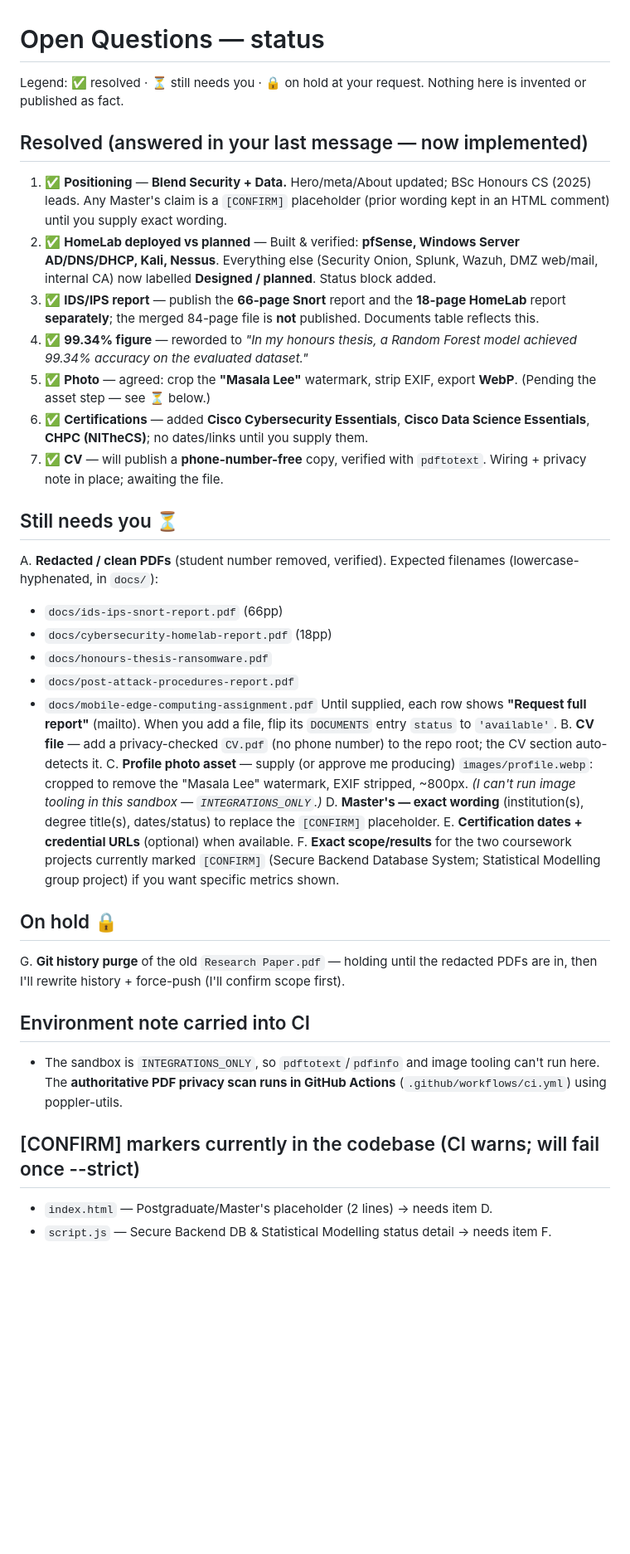
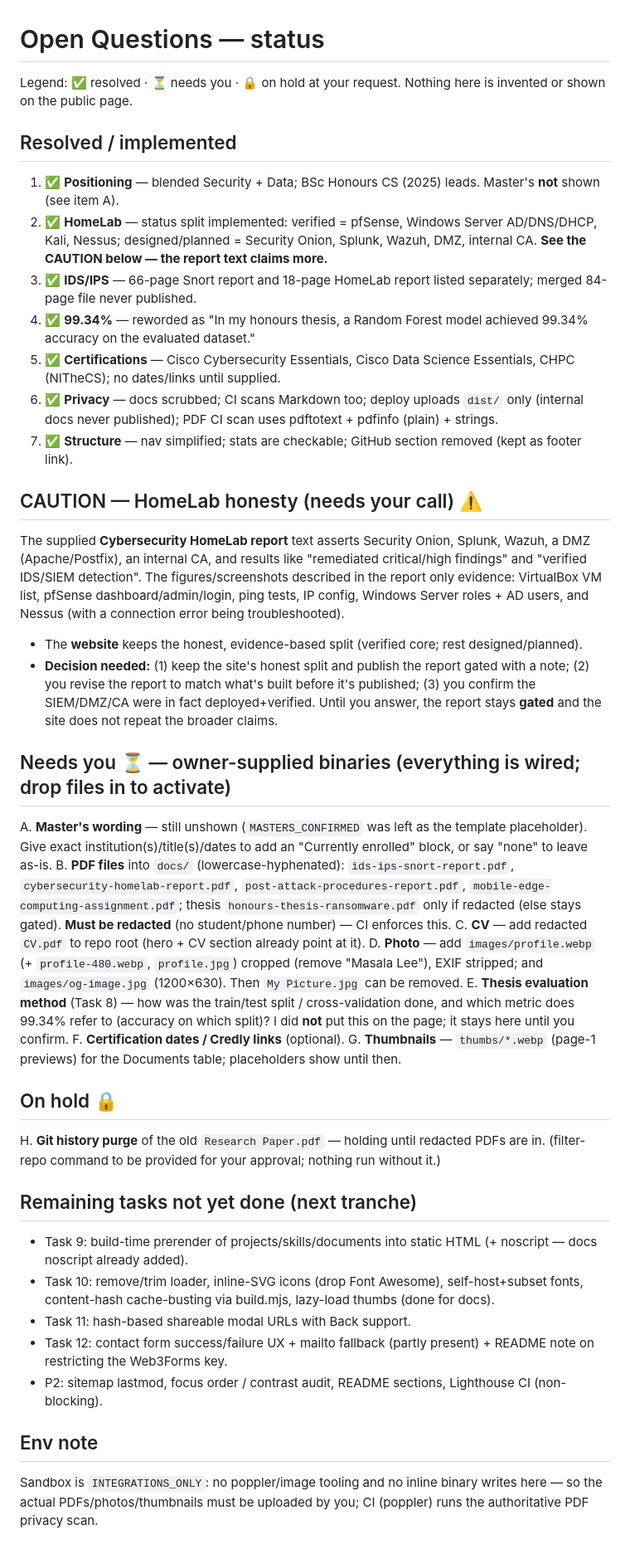
Before and after one commit to Manchidi-MJ/my-portfolio, a Markdown page: open-questions.md, the part around the change. Shown at 83% size. GitHub-like rendering; blank space fills up the shorter version.

Commit message:
docs: update open-questions (HomeLab caution, pending binaries, remaining tasks)

```diff
--- a/open-questions.md
+++ b/open-questions.md
@@ -1,37 +1,40 @@
 # Open Questions — status
 
-Legend: ✅ resolved · ⏳ still needs you · 🔒 on hold at your request.
-Nothing here is invented or published as fact.
+Legend: ✅ resolved · ⏳ needs you · 🔒 on hold at your request.
+Nothing here is invented or shown on the public page.
 
-## Resolved (answered in your last message — now implemented)
-1. ✅ **Positioning** — **Blend Security + Data.** Hero/meta/About updated; BSc Honours CS (2025) leads. Any Master's claim is a `[CONFIRM]` placeholder (prior wording kept in an HTML comment) until you supply exact wording.
-2. ✅ **HomeLab deployed vs planned** — Built & verified: **pfSense, Windows Server AD/DNS/DHCP, Kali, Nessus**. Everything else (Security Onion, Splunk, Wazuh, DMZ web/mail, internal CA) now labelled **Designed / planned**. Status block added.
-3. ✅ **IDS/IPS report** — publish the **66-page Snort** report and the **18-page HomeLab** report **separately**; the merged 84-page file is **not** published. Documents table reflects this.
-4. ✅ **99.34% figure** — reworded to *"In my honours thesis, a Random Forest model achieved 99.34% accuracy on the evaluated dataset."*
-5. ✅ **Photo** — agreed: crop the **"Masala Lee"** watermark, strip EXIF, export **WebP**. (Pending the asset step — see ⏳ below.)
-6. ✅ **Certifications** — added **Cisco Cybersecurity Essentials**, **Cisco Data Science Essentials**, **CHPC (NITheCS)**; no dates/links until you supply them.
-7. ✅ **CV** — will publish a **phone-number-free** copy, verified with `pdftotext`. Wiring + privacy note in place; awaiting the file.
+## Resolved / implemented
+1. ✅ **Positioning** — blended Security + Data; BSc Honours CS (2025) leads. Master's **not** shown (see item A).
+2. ✅ **HomeLab** — status split implemented: verified = pfSense, Windows Server AD/DNS/DHCP, Kali, Nessus; designed/planned = Security Onion, Splunk, Wazuh, DMZ, internal CA. **See the CAUTION below — the report text claims more.**
+3. ✅ **IDS/IPS** — 66-page Snort report and 18-page HomeLab report listed separately; merged 84-page file never published.
+4. ✅ **99.34%** — reworded as "In my honours thesis, a Random Forest model achieved 99.34% accuracy on the evaluated dataset."
+5. ✅ **Certifications** — Cisco Cybersecurity Essentials, Cisco Data Science Essentials, CHPC (NITheCS); no dates/links until supplied.
+6. ✅ **Privacy** — docs scrubbed; CI scans Markdown too; deploy uploads `dist/` only (internal docs never published); PDF CI scan uses pdftotext + pdfinfo (plain) + strings.
+7. ✅ **Structure** — nav simplified; stats are checkable; GitHub section removed (kept as footer link).
 
-## Still needs you ⏳
-A. **Redacted / clean PDFs** (student number removed, verified). Expected filenames (lowercase-hyphenated, in `docs/`):
-   - `docs/ids-ips-snort-report.pdf` (66pp)
-   - `docs/cybersecurity-homelab-report.pdf` (18pp)
-   - `docs/honours-thesis-ransomware.pdf`
-   - `docs/post-attack-procedures-report.pdf`
-   - `docs/mobile-edge-computing-assignment.pdf`
-   Until supplied, each row shows **"Request full report"** (mailto). When you add a file, flip its `DOCUMENTS` entry `status` to `'available'`.
-B. **CV file** — add a privacy-checked `CV.pdf` (no phone number) to the repo root; the CV section auto-detects it.
-C. **Profile photo asset** — supply (or approve me producing) `images/profile.webp`: cropped to remove the "Masala Lee" watermark, EXIF stripped, ~800px. *(I can't run image tooling in this sandbox — `INTEGRATIONS_ONLY`.)*
-D. **Master's — exact wording** (institution(s), degree title(s), dates/status) to replace the `[CONFIRM]` placeholder.
-E. **Certification dates + credential URLs** (optional) when available.
-F. **Exact scope/results** for the two coursework projects currently marked `[CONFIRM]` (Secure Backend Database System; Statistical Modelling group project) if you want specific metrics shown.
+## CAUTION — HomeLab honesty (needs your call) ⚠️
+The supplied **Cybersecurity HomeLab report** text asserts Security Onion, Splunk, Wazuh, a DMZ (Apache/Postfix), an internal CA, and results like "remediated critical/high findings" and "verified IDS/SIEM detection". The figures/screenshots described in the report only evidence: VirtualBox VM list, pfSense dashboard/admin/login, ping tests, IP config, Windows Server roles + AD users, and Nessus (with a connection error being troubleshooted).
+- The **website** keeps the honest, evidence-based split (verified core; rest designed/planned).
+- **Decision needed:** (1) keep the site's honest split and publish the report gated with a note; (2) you revise the report to match what's built before it's published; (3) you confirm the SIEM/DMZ/CA were in fact deployed+verified. Until you answer, the report stays **gated** and the site does not repeat the broader claims.
+
+## Needs you ⏳ — owner-supplied binaries (everything is wired; drop files in to activate)
+A. **Master's wording** — still unshown (`MASTERS_CONFIRMED` was left as the template placeholder). Give exact institution(s)/title(s)/dates to add an "Currently enrolled" block, or say "none" to leave as-is.
+B. **PDF files** into `docs/` (lowercase-hyphenated): `ids-ips-snort-report.pdf`, `cybersecurity-homelab-report.pdf`, `post-attack-procedures-report.pdf`, `mobile-edge-computing-assignment.pdf`; thesis `honours-thesis-ransomware.pdf` only if redacted (else stays gated). **Must be redacted** (no student/phone number) — CI enforces this.
+C. **CV** — add redacted `CV.pdf` to repo root (hero + CV section already point at it).
+D. **Photo** — add `images/profile.webp` (+ `profile-480.webp`, `profile.jpg`) cropped (remove "Masala Lee"), EXIF stripped; and `images/og-image.jpg` (1200×630). Then `My Picture.jpg` can be removed.
+E. **Thesis evaluation method** (Task 8) — how was the train/test split / cross-validation done, and which metric does 99.34% refer to (accuracy on which split)? I did **not** put this on the page; it stays here until you confirm.
+F. **Certification dates / Credly links** (optional).
+G. **Thumbnails** — `thumbs/*.webp` (page-1 previews) for the Documents table; placeholders show until then.
 
 ## On hold 🔒
-G. **Git history purge** of the old `Research Paper.pdf` — holding until the redacted PDFs are in, then I'll rewrite history + force-push (I'll confirm scope first).
+H. **Git history purge** of the old `Research Paper.pdf` — holding until redacted PDFs are in. (filter-repo command to be provided for your approval; nothing run without it.)
 
-## Environment note carried into CI
-- The sandbox is `INTEGRATIONS_ONLY`, so `pdftotext`/`pdfinfo` and image tooling can't run here. The **authoritative PDF privacy scan runs in GitHub Actions** (`.github/workflows/ci.yml`) using poppler-utils.
+## Remaining tasks not yet done (next tranche)
+- Task 9: build-time prerender of projects/skills/documents into static HTML (+ noscript — docs noscript already added).
+- Task 10: remove/trim loader, inline-SVG icons (drop Font Awesome), self-host+subset fonts, content-hash cache-busting via build.mjs, lazy-load thumbs (done for docs).
+- Task 11: hash-based shareable modal URLs with Back support.
+- Task 12: contact form success/failure UX + mailto fallback (partly present) + README note on restricting the Web3Forms key.
+- P2: sitemap lastmod, focus order / contrast audit, README sections, Lighthouse CI (non-blocking).
 
-## [CONFIRM] markers currently in the codebase (CI warns; will fail once --strict)
-- `index.html` — Postgraduate/Master's placeholder (2 lines) → needs item D.
-- `script.js` — Secure Backend DB & Statistical Modelling status detail → needs item F.
+## Env note
+Sandbox is `INTEGRATIONS_ONLY`: no poppler/image tooling and no inline binary writes here — so the actual PDFs/photos/thumbnails must be uploaded by you; CI (poppler) runs the authoritative PDF privacy scan.
```
